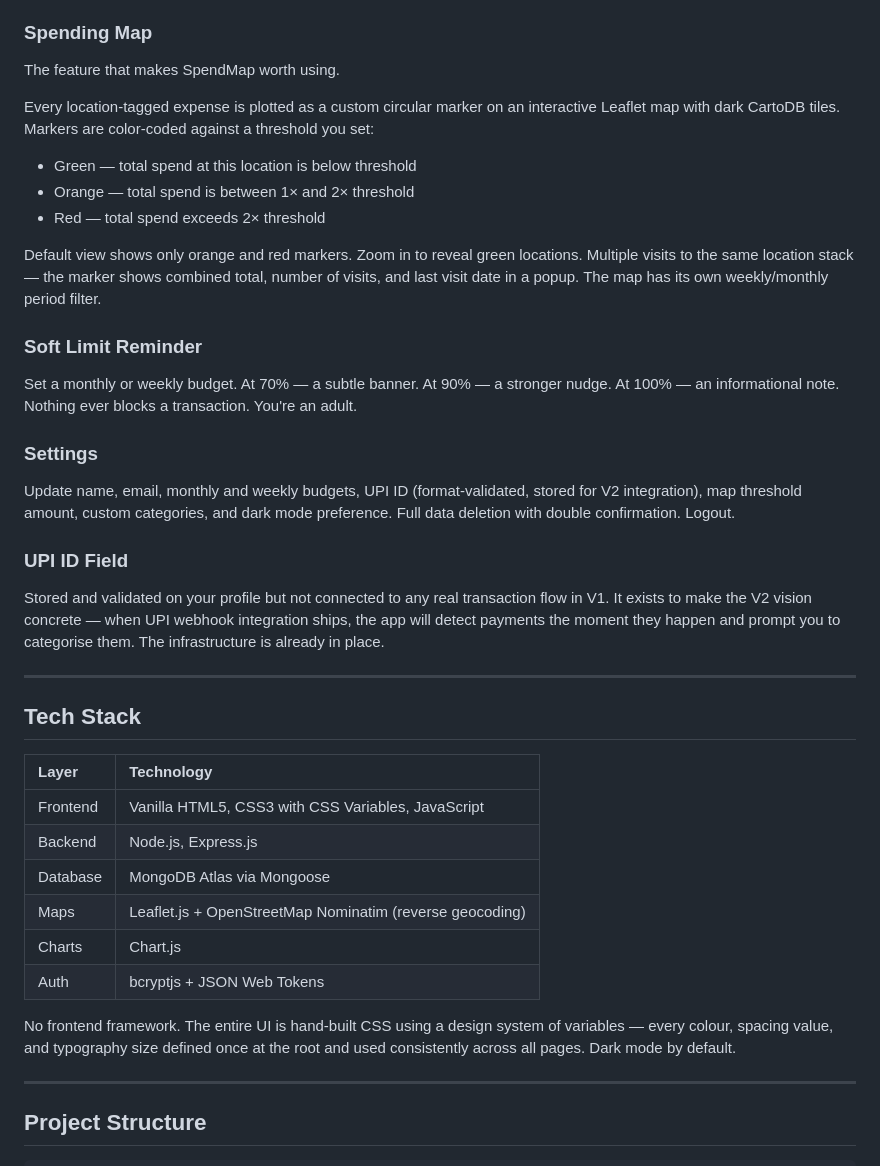
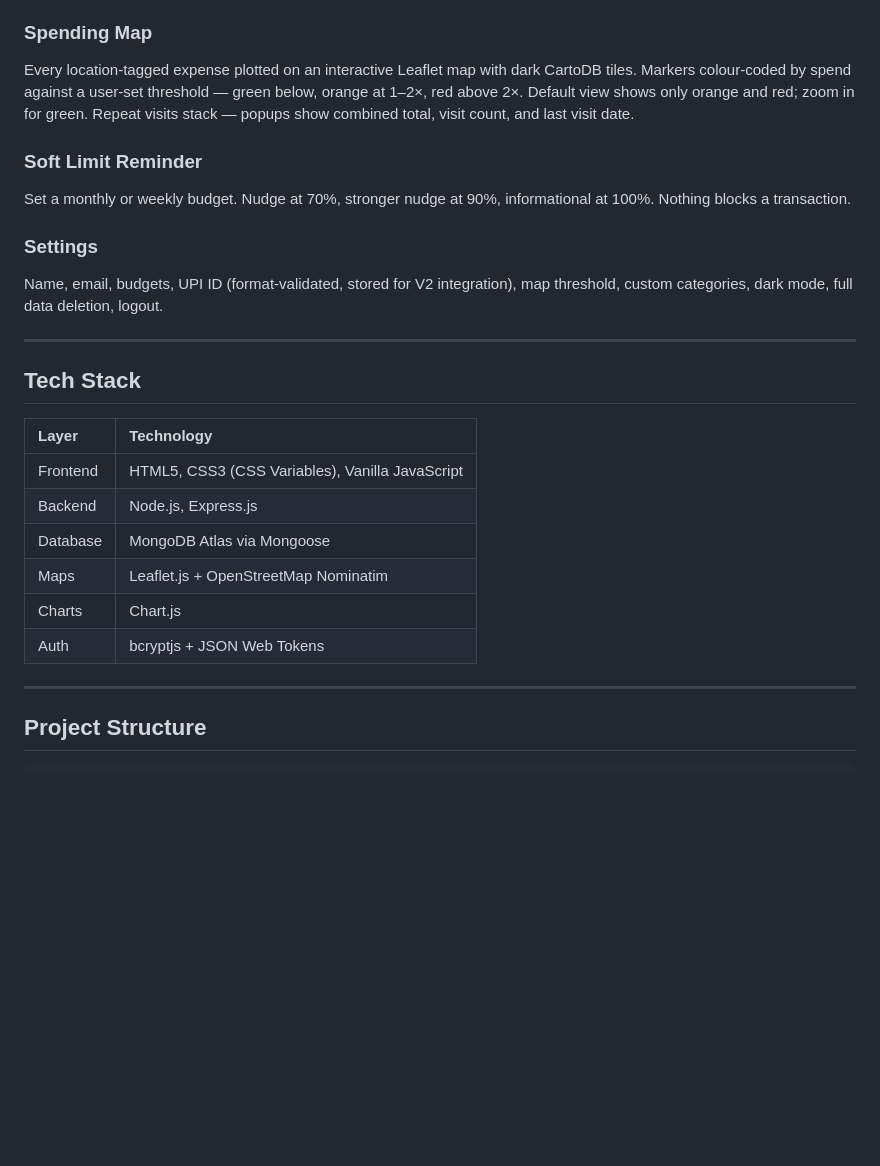
Before and after one commit to ut3arsh/spendmap, a Markdown page: README.md, the part around one of its changes. Drawn GitHub-style; blank space fills up the shorter version.

```diff
--- a/README.md
+++ b/README.md
@@ -65,23 +32,12 @@ Three chart types, all responding to the weekly/monthly toggle.
 
 ### Spending Map
-The feature that makes SpendMap worth using.
-
-Every location-tagged expense is plotted as a custom circular marker on an interactive Leaflet map with dark CartoDB tiles. Markers are color-coded against a threshold you set:
-
-- Green — total spend at this location is below threshold
-- Orange — total spend is between 1× and 2× threshold
-- Red — total spend exceeds 2× threshold
-
-Default view shows only orange and red markers. Zoom in to reveal green locations. Multiple visits to the same location stack — the marker shows combined total, number of visits, and last visit date in a popup. The map has its own weekly/monthly period filter.
+Every location-tagged expense plotted on an interactive Leaflet map with dark CartoDB tiles. Markers colour-coded by spend against a user-set threshold — green below, orange at 1–2×, red above 2×. Default view shows only orange and red; zoom in for green. Repeat visits stack — popups show combined total, visit count, and last visit date.
 
 ### Soft Limit Reminder
-Set a monthly or weekly budget. At 70% — a subtle banner. At 90% — a stronger nudge. At 100% — an informational note. Nothing ever blocks a transaction. You're an adult.
+Set a monthly or weekly budget. Nudge at 70%, stronger nudge at 90%, informational at 100%. Nothing blocks a transaction.
 
 ### Settings
-Update name, email, monthly and weekly budgets, UPI ID (format-validated, stored for V2 integration), map threshold amount, custom categories, and dark mode preference. Full data deletion with double confirmation. Logout.
-
-### UPI ID Field
-Stored and validated on your profile but not connected to any real transaction flow in V1. It exists to make the V2 vision concrete — when UPI webhook integration ships, the app will detect payments the moment they happen and prompt you to categorise them. The infrastructure is already in place.
+Name, email, budgets, UPI ID (format-validated, stored for V2 integration), map threshold, custom categories, dark mode, full data deletion, logout.
 
 ---
 
@@ -89,14 +45,12 @@ Stored and validated on your profile but not connected to any real transaction f
 
 | Layer | Technology |
 | :--- | :--- |
-| Frontend | Vanilla HTML5, CSS3 with CSS Variables, JavaScript |
+| Frontend | HTML5, CSS3 (CSS Variables), Vanilla JavaScript |
 | Backend | Node.js, Express.js |
 | Database | MongoDB Atlas via Mongoose |
-| Maps | Leaflet.js + OpenStreetMap Nominatim (reverse geocoding) |
+| Maps | Leaflet.js + OpenStreetMap Nominatim |
 | Charts | Chart.js |
 | Auth | bcryptjs + JSON Web Tokens |
-
-No frontend framework. The entire UI is hand-built CSS using a design system of variables — every colour, spacing value, and typography size defined once at the root and used consistently across all pages. Dark mode by default.
 
 ---
 
```
Also changed, not shown: other parts of README.md (+27 -61 lines).
